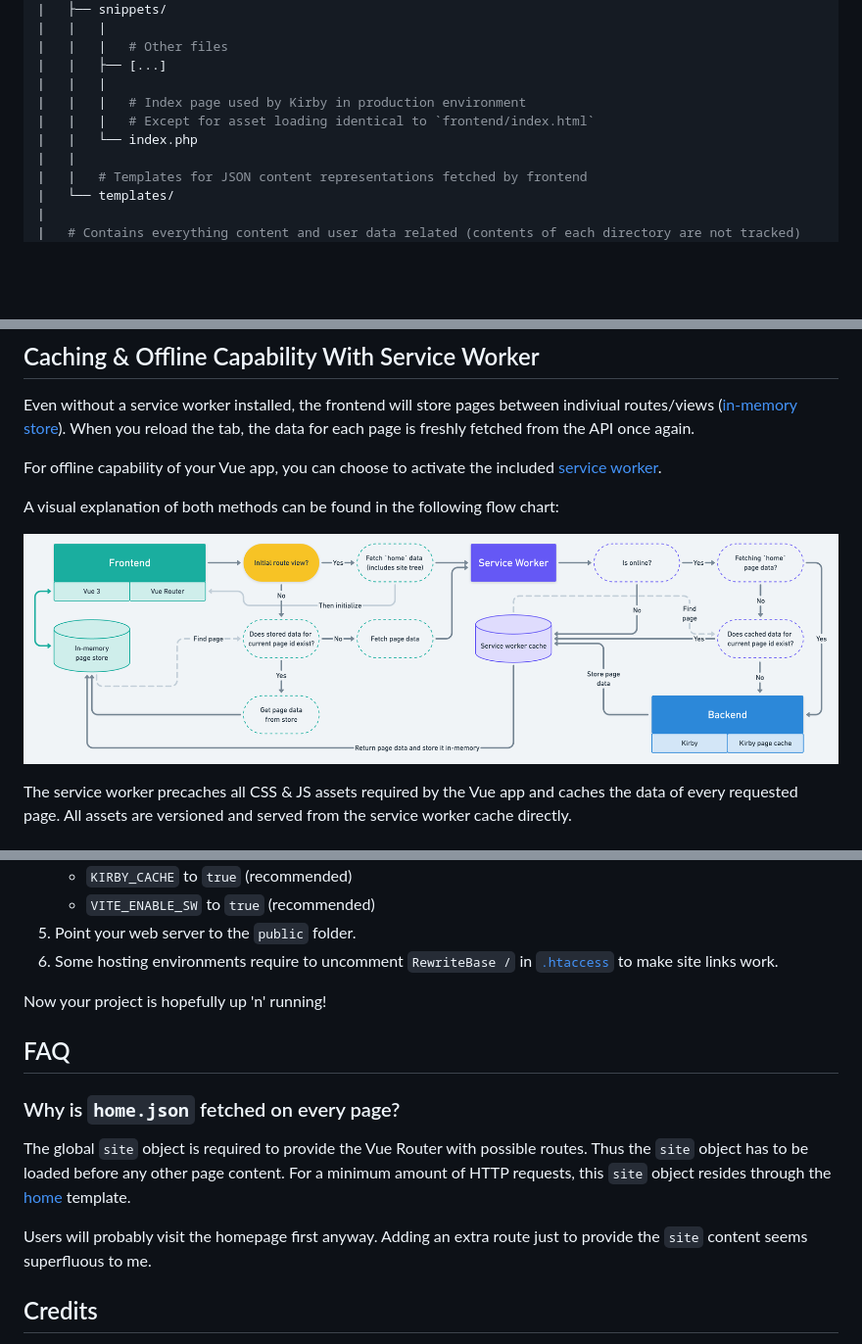
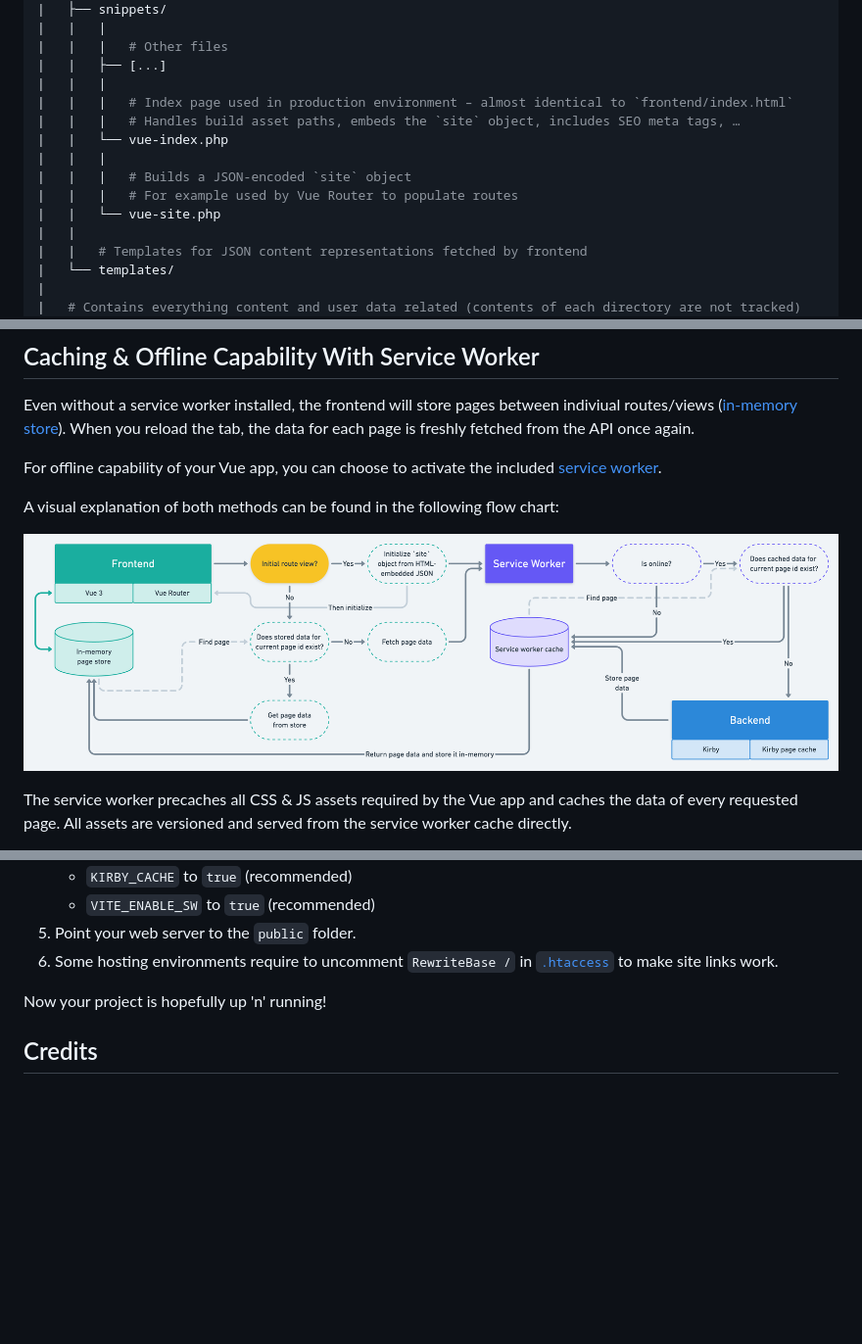
Before and after one commit to johannschopplich/kirby-vue3-starterkit, a Markdown page: README.md, 3 parts joined by grey strips. Shown at 98% size. Rendered like a GitHub page; pictures changed too: .github/kirby-vue-3-cache-and-store.png; folded sections open; blank space fills up the shorter version.

Commit message:
refactor!: embed site object for one less request

```diff
--- a/README.md
+++ b/README.md
@@ -137,9 +137,13 @@ kirby-vue3-starterkit/
 |   |   |   # Other files
 |   |   ├── [...]
 |   |   |
-|   |   |   # Index page used by Kirby in production environment
-|   |   |   # Except for asset loading identical to `frontend/index.html`
-|   |   └── index.php
+|   |   |   # Index page used in production environment – almost identical to `frontend/index.html`
+|   |   |   # Handles build asset paths, embeds the `site` object, includes SEO meta tags, …
+|   |   └── vue-index.php
+|   |   |
+|   |   |   # Builds a JSON-encoded `site` object
+|   |   |   # For example used by Vue Router to populate routes
+|   |   └── vue-site.php
 |   |
 |   |   # Templates for JSON content representations fetched by frontend
 |   └── templates/
@@ -262,14 +266,6 @@ To keep page data fresh with **stale-while-revalidate**, set:
 
 Now your project is hopefully up 'n' running!
 
-## FAQ
-
-### Why is `home.json` fetched on every page?
-
-The global `site` object is required to provide the Vue Router with possible routes. Thus the `site` object has to be loaded before any other page content. For a minimum amount of HTTP requests, this `site` object resides through the [home](site/templates/home.php) template.
-
-Users will probably visit the homepage first anyway. Adding an extra route just to provide the `site` content seems superfluous to me.
-
 ## Credits
 
 - Big thanks to Jakub Medvecký Heretik for his inspirational work on [kirby-vue-starterkit](https://github.com/jmheretik/kirby-vue-starterkit).
```
Also changed, not shown: 7 other files.
